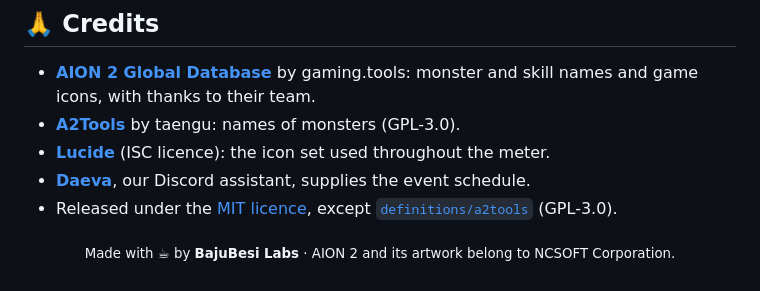
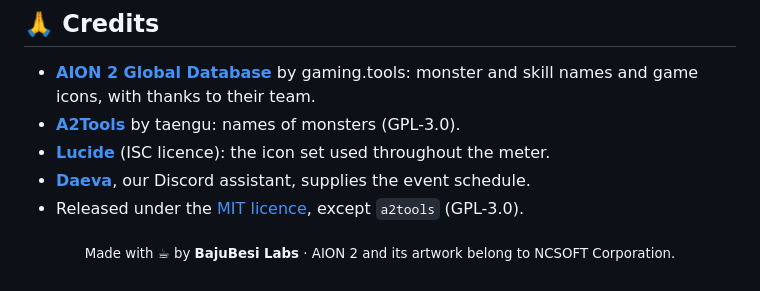
Before and after one commit to fhazal/DAEVA-dps-meter, a Markdown page: README.md, the part around the change. Rendered like a GitHub page.

Commit message:
README: shorter licence line
Co-Authored-By: Claude Opus 5.5 <noreply@anthropic.com>

```diff
--- a/README.md
+++ b/README.md
@@ -191,7 +191,7 @@ More: [docs/DECODING.md](docs/DECODING.md) · [docs/DEFINITIONS.md](docs/DEFINIT
 - **[A2Tools](https://github.com/taengu/A2Tools-DPS-Meter)** by taengu: names of monsters (GPL-3.0).
 - **[Lucide](https://lucide.dev)** (ISC licence): the icon set used throughout the meter.
 - **[Daeva](https://github.com/fhazal/Daeva-aion2-discordbot)**, our Discord assistant, supplies the event schedule.
-- Released under the [MIT licence](LICENSE), except [`definitions/a2tools`](definitions/a2tools) (GPL-3.0).
+- Released under the [MIT licence](LICENSE), except `a2tools` (GPL-3.0).
 
 <div align="center">
 
```
